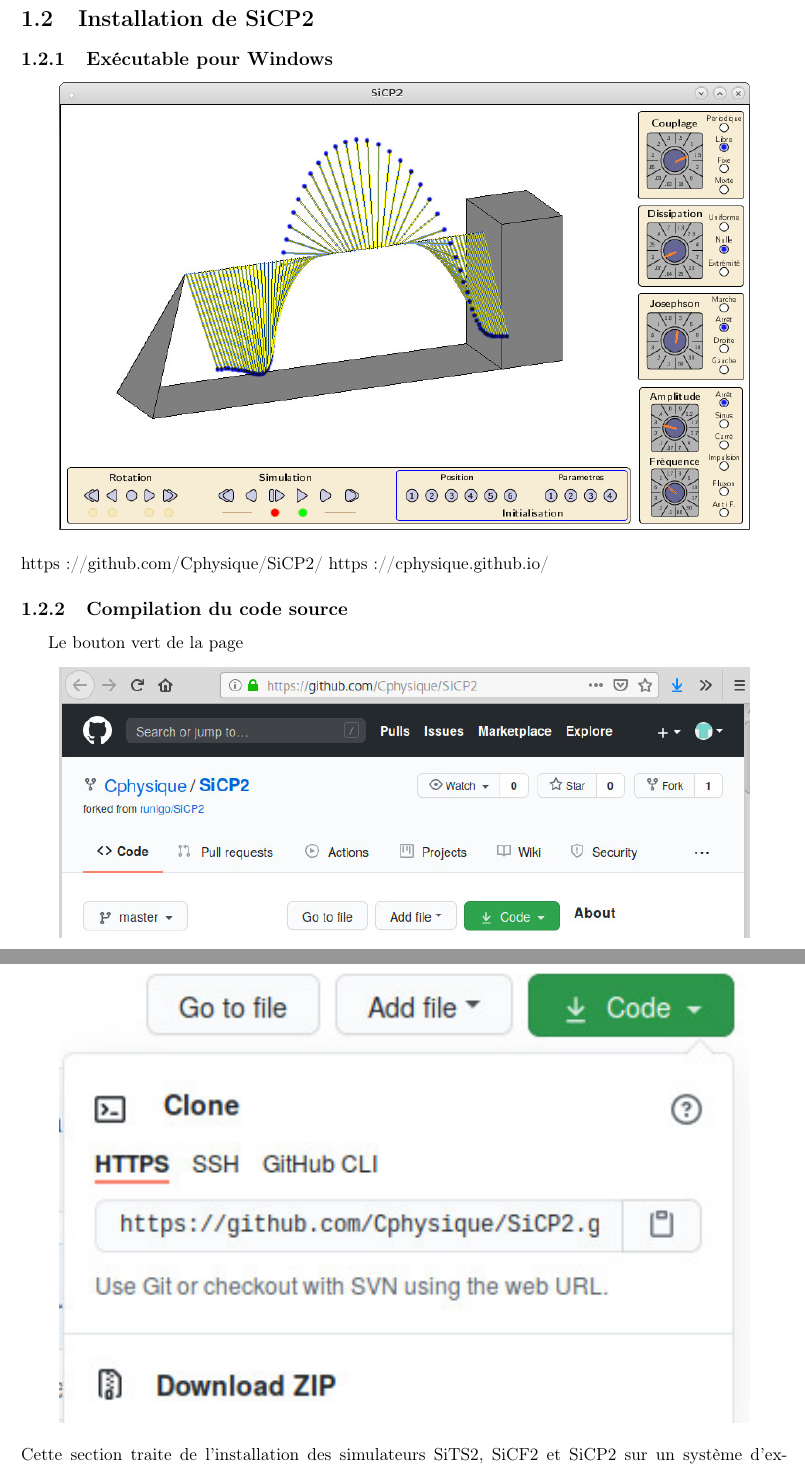
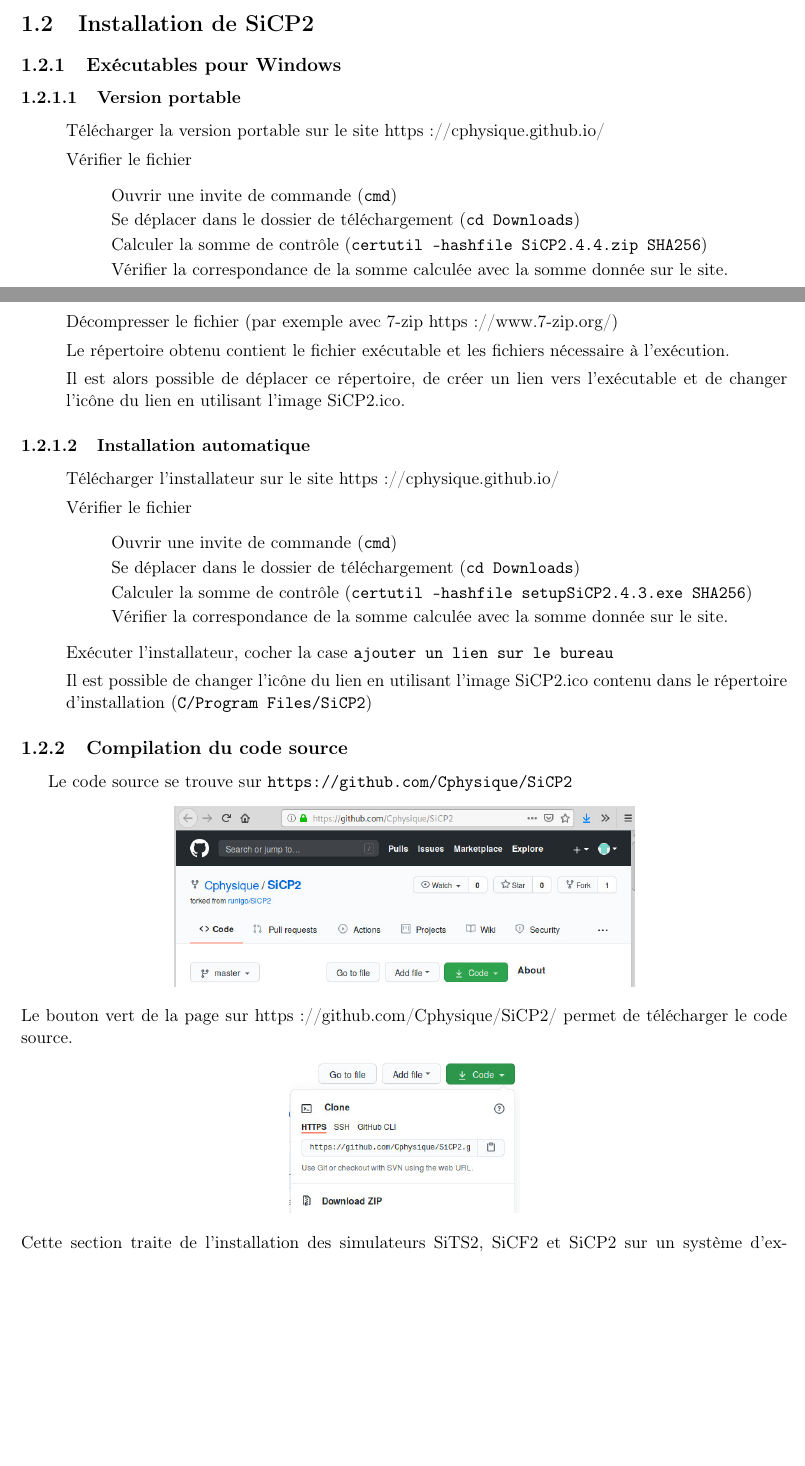
Before and after one commit to runigo/docSiCP2, a LaTeX document (docSiCP2.tex, which reads presentation/installation.tex): two parts of pages 6 and 7 of 29 before the commit and two parts of pages 5 and 6 of 28 after it, joined at a grey line, cut so that both start at the same text, the shorter picture padded with empty space. Compiled offline with pdfLaTeX.

Commit message:
installation

```diff
--- a/utilisation/installation.tex
+++ b/presentation/installation.tex
@@ -1,25 +1,59 @@
 \section{Installation de SiCP2}
 %
-\subsection{Exécutable pour Windows}
+\subsection{Exécutables pour Windows}
 %
-\begin{center}
-\includegraphics[width=.9\textwidth]{./illustration/SiCP2}
-\end{center}
+\subsubsection{Version portable}
 %
-https://github.com/Cphysique/SiCP2/
-https://cphysique.github.io/
+\begin{itemize}[leftmargin=1cm, label=\ding{32}, itemsep=0pt]
+%
+\item Télécharger la version portable sur le site https://cphysique.github.io/
+\item Vérifier le fichier
+	\begin{itemize}[leftmargin=1cm, label=\ding{32}, itemsep=0pt]
+	\item Ouvrir une invite de commande (\texttt{cmd})
+	\item Se déplacer dans le dossier de téléchargement (\texttt{cd Downloads})
+	\item Calculer la somme de contrôle (\texttt{certutil -hashfile SiCP2.4.4.zip SHA256})
+	\item Vérifier la correspondance de la somme calculée avec la somme donnée sur le site.
+	\end{itemize}
+\item Décompresser le fichier (par exemple avec 7-zip https://www.7-zip.org/)
+\item Le répertoire obtenu contient le fichier exécutable et les fichiers nécessaire à l'exécution.
+\item Il est alors possible de déplacer ce répertoire, de créer un lien vers l'exécutable et de changer l'icône du lien en utilisant l'image SiCP2.ico.
+\end{itemize}
+%
+%\begin{center}
+%\includegraphics[width=.9\textwidth]{./illustration/SiCP2}
+%\end{center}
+%
+\subsubsection{Installation automatique}
+%
+\begin{itemize}[leftmargin=1cm, label=\ding{32}, itemsep=0pt]
+%
+\item Télécharger l'installateur sur le site https://cphysique.github.io/
+\item Vérifier le fichier
+	\begin{itemize}[leftmargin=1cm, label=\ding{32}, itemsep=0pt]
+	\item Ouvrir une invite de commande (\texttt{cmd})
+	\item Se déplacer dans le dossier de téléchargement (\texttt{cd Downloads})
+	\item Calculer la somme de contrôle (\texttt{certutil -hashfile setupSiCP2.4.3.exe SHA256})
+	\item Vérifier la correspondance de la somme calculée avec la somme donnée sur le site.
+	\end{itemize}
+\item Exécuter l'installateur, cocher la case \texttt{ajouter un lien sur le bureau}
+\item Il est possible de changer l'icône du lien en utilisant l'image SiCP2.ico contenu dans le répertoire d'installation (\texttt{C/Program Files/SiCP2})
+%
+\end{itemize}
+%
+%
 %
 \subsection{Compilation du code source}
 %
-Le bouton vert de la page
+Le code source se trouve sur \texttt{https://github.com/Cphysique/SiCP2}
 %
 \begin{center}
-\includegraphics[width=.9\textwidth]{./presentation/CphysiqueSiCP2}
+\includegraphics[width=.6\textwidth]{./presentation/CphysiqueSiCP2}
 \end{center}
 %
+Le bouton vert de la page sur https://github.com/Cphysique/SiCP2/ permet de télécharger le code source.
 %
 \begin{center}
-\includegraphics[width=.9\textwidth]{./presentation/CphysiqueSiCP2code}
+\includegraphics[width=.3\textwidth]{./presentation/CphysiqueSiCP2code}
 \end{center}
 %
 Cette section traite de l'installation des simulateurs SiTS2, SiCF2 et SiCP2 sur un système d'exploitation de type debian. Le téléchargement se fait avec un navigateur internet, la compilation et l'exécution se font dans un terminal. L'installation des outils de compilation nécessite les privilèges du super-utilisateur.
```
Also changed, not shown: presentation/presentation.tex (+4 -8 lines), utilisation/commande.tex (deleted, +0 -9 lines), utilisation/commandeSiOC.tex (+9 -0 lines), utilisation/utilisation.tex (+11 -1 lines), docSiCP2.pdf.
